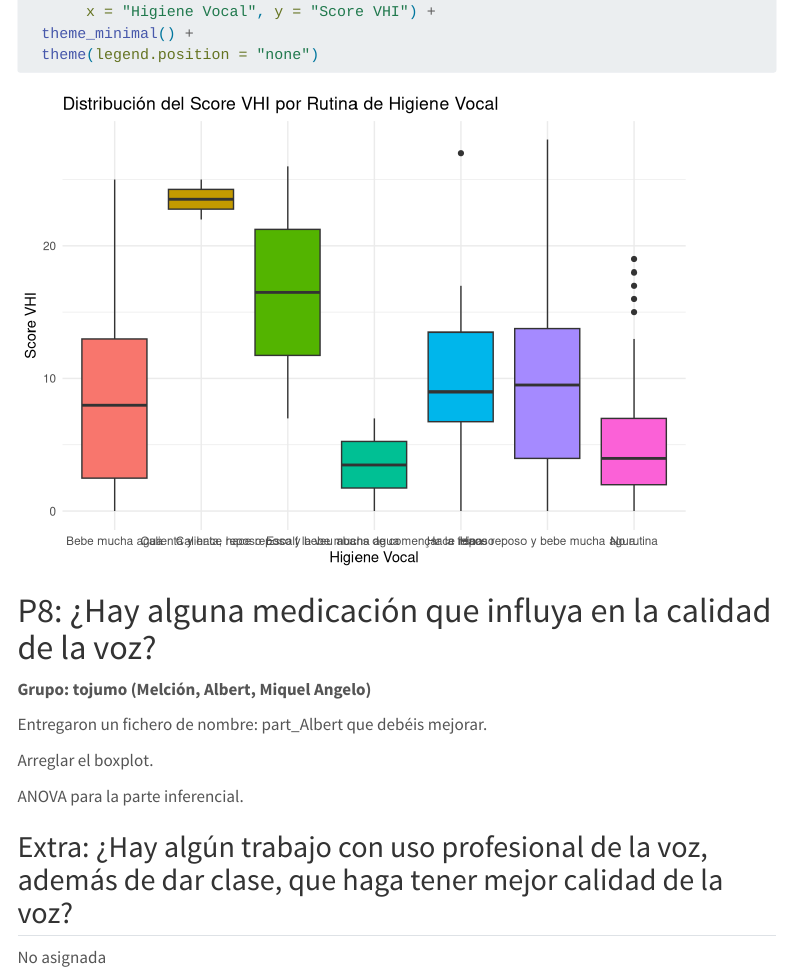
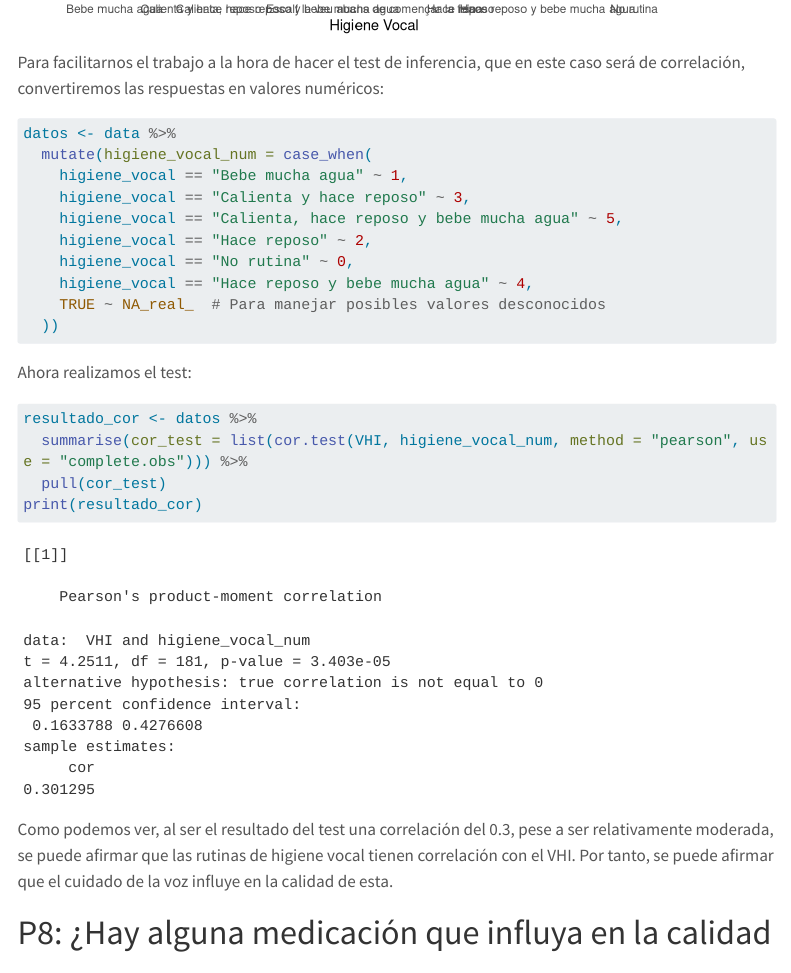
Before and after one commit to MiquelRivas/Practica_2_Voz, a Quarto document (Resultados.qmd): the page in a window 1100 px wide, from 9640 px down before the commit and from 10160 px down after it. Rendered offline with R 4.5, knitr and Pandoc in place of Quarto, with nearby package versions; menus at the side of the page are left out; long lines of code are wrapped; column names are cleaned by a stand-in for the janitor package.

Commit message:
Paso a variables numéricas de la higiene vocal y realización del test de inferencia

````diff
--- a/Resultados.qmd
+++ b/Resultados.qmd
@@ -239,8 +239,28 @@ ggplot(data = data, aes(x = higiene_vocal, y = VHI, fill = higiene_vocal)) +
   theme_minimal() +
   theme(legend.position = "none")
 ```
+Para facilitarnos el trabajo a la hora de hacer el test de inferencia, que en este caso será de correlación, convertiremos las respuestas en valores numéricos:
+```{r}
+datos <- data %>%
+  mutate(higiene_vocal_num = case_when(
+    higiene_vocal == "Bebe mucha agua" ~ 1,
+    higiene_vocal == "Calienta y hace reposo" ~ 3,
+    higiene_vocal == "Calienta, hace reposo y bebe mucha agua" ~ 5,
+    higiene_vocal == "Hace reposo" ~ 2,
+    higiene_vocal == "No rutina" ~ 0,
+    higiene_vocal == "Hace reposo y bebe mucha agua" ~ 4,
+    TRUE ~ NA_real_  # Para manejar posibles valores desconocidos
+  ))
+```
 
-
+Ahora realizamos el test:
+```{r}
+resultado_cor <- datos %>%
+  summarise(cor_test = list(cor.test(VHI, higiene_vocal_num, method = "pearson", use = "complete.obs"))) %>%
+  pull(cor_test)
+print(resultado_cor)
+```
+Como podemos ver, al ser el resultado del test una correlación del 0.3, pese a ser relativamente moderada, se puede afirmar que las rutinas de higiene vocal tienen correlación con el VHI. Por tanto, se puede afirmar que el cuidado de la voz influye en la calidad de esta.
 
 # P8: ¿Hay alguna medicación que influya en la calidad de la voz?
 
````
